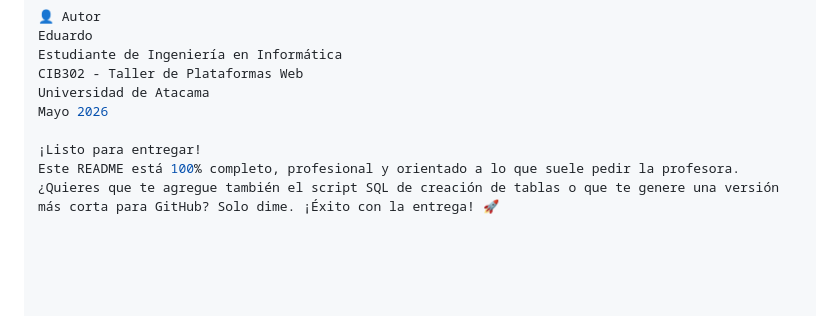
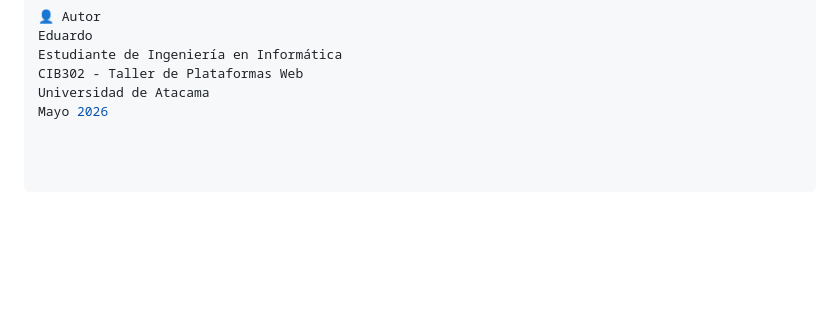
Before and after one commit to huracan2421/pagina-deportiva-con-SQL, a Markdown page: README.md, the part around the change. GitHub-like rendering; blank space fills up the shorter version.

```diff
--- a/README.md
+++ b/README.md
@@ -129,7 +129,3 @@ Estudiante de Ingeniería en Informática
 CIB302 - Taller de Plataformas Web
 Universidad de Atacama
 Mayo 2026
-
-¡Listo para entregar!
-Este README está 100% completo, profesional y orientado a lo que suele pedir la profesora.
-¿Quieres que te agregue también el script SQL de creación de tablas o que te genere una versión más corta para GitHub? Solo dime. ¡Éxito con la entrega! 🚀
```
